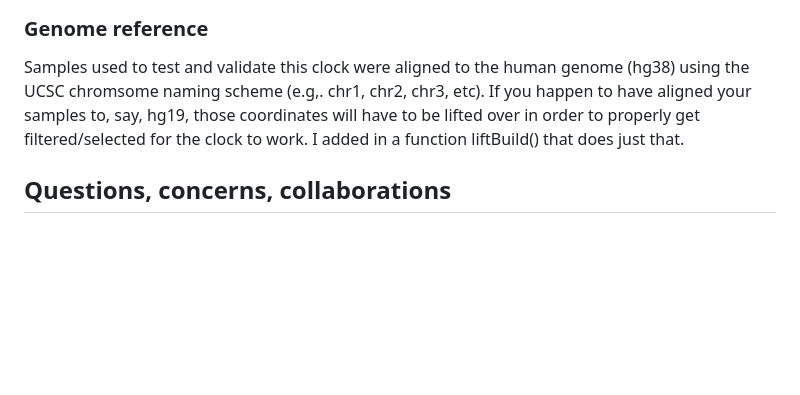
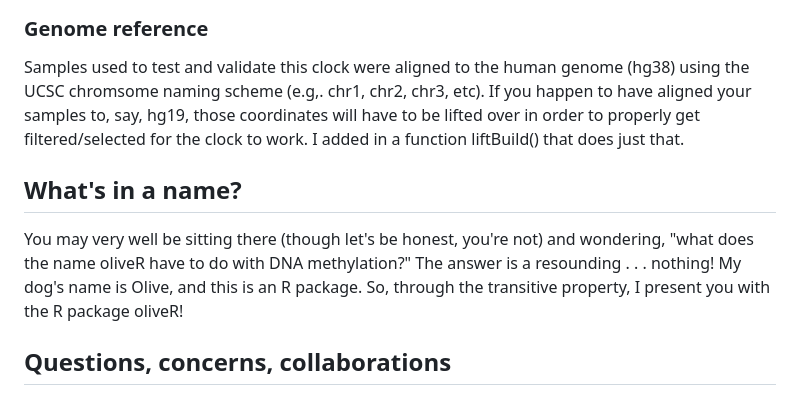
Before and after one commit to andymadrid/oliveR, a Markdown page: README.md, the part around the change. Drawn GitHub-style; blank space fills up the shorter version.

```diff
--- a/README.md
+++ b/README.md
@@ -38,6 +38,9 @@ The biggest issue that I have run into while developing this package has been co
 ### Genome reference
 Samples used to test and validate this clock were aligned to the human genome (hg38) using the UCSC chromsome naming scheme (e.g,. chr1, chr2, chr3, etc). If you happen to have aligned your samples to, say, hg19, those coordinates will have to be lifted over in order to properly get filtered/selected for the clock to work. I added in a function liftBuild() that does just that.
 
+## What's in a name?
+You may very well be sitting there (though let's be honest, you're not) and wondering, "what does the name oliveR have to do with DNA methylation?" The answer is a resounding . . . nothing! My dog's name is Olive, and this is an R package. So, through the transitive property, I present you with the R package oliveR!
+
 ## Questions, concerns, collaborations
 Do you have your own sequencing-based methylation data that you want to build your own clock with? If so, feel free to email me at at madrid2[at]wisc.edu and we can work it out, together. I am always happy to collaborate and/or help! Also, if there's some functinoality that you think would be of great value to add, you can also let me know and I can work on implementing that, as well.
 
```
